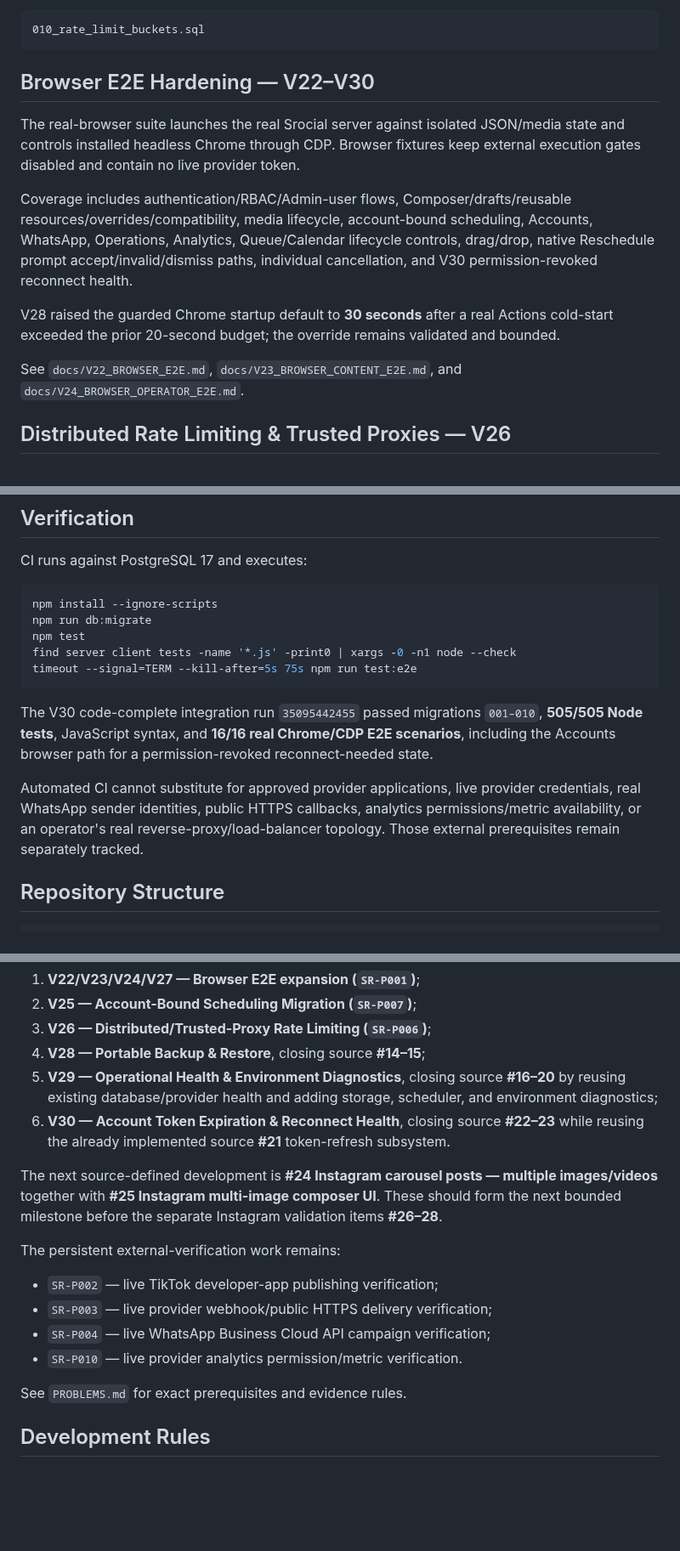
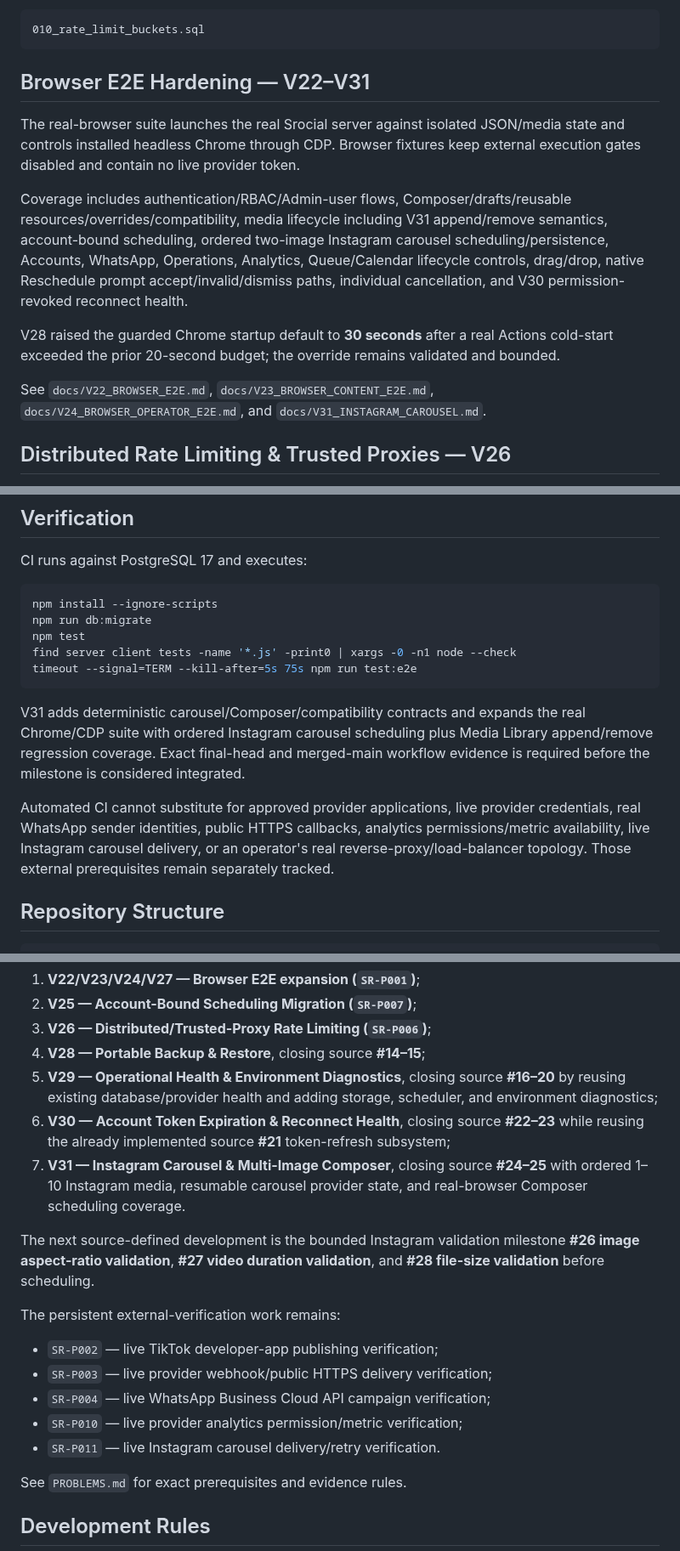
Before and after one commit to OzansanT/srocial, a Markdown page: README.md, 3 parts joined by grey strips. Shown at 85% size. Rendered like a GitHub page; blank space fills up the shorter version.

````diff
--- a/README.md
+++ b/README.md
@@ -314,15 +335,15 @@ Current migrations run through:
 010_rate_limit_buckets.sql
 ```
 
-## Browser E2E Hardening — V22–V30
+## Browser E2E Hardening — V22–V31
 
 The real-browser suite launches the real Srocial server against isolated JSON/media state and controls installed headless Chrome through CDP. Browser fixtures keep external execution gates disabled and contain no live provider token.
 
-Coverage includes authentication/RBAC/Admin-user flows, Composer/drafts/reusable resources/overrides/compatibility, media lifecycle, account-bound scheduling, Accounts, WhatsApp, Operations, Analytics, Queue/Calendar lifecycle controls, drag/drop, native Reschedule prompt accept/invalid/dismiss paths, individual cancellation, and V30 permission-revoked reconnect health.
+Coverage includes authentication/RBAC/Admin-user flows, Composer/drafts/reusable resources/overrides/compatibility, media lifecycle including V31 append/remove semantics, account-bound scheduling, ordered two-image Instagram carousel scheduling/persistence, Accounts, WhatsApp, Operations, Analytics, Queue/Calendar lifecycle controls, drag/drop, native Reschedule prompt accept/invalid/dismiss paths, individual cancellation, and V30 permission-revoked reconnect health.
 
 V28 raised the guarded Chrome startup default to **30 seconds** after a real Actions cold-start exceeded the prior 20-second budget; the override remains validated and bounded.
 
-See `docs/V22_BROWSER_E2E.md`, `docs/V23_BROWSER_CONTENT_E2E.md`, and `docs/V24_BROWSER_OPERATOR_E2E.md`.
+See `docs/V22_BROWSER_E2E.md`, `docs/V23_BROWSER_CONTENT_E2E.md`, `docs/V24_BROWSER_OPERATOR_E2E.md`, and `docs/V31_INSTAGRAM_CAROUSEL.md`.
 
 ## Distributed Rate Limiting & Trusted Proxies — V26
 
@@ -344,9 +365,9 @@ find server client tests -name '*.js' -print0 | xargs -0 -n1 node --check
 timeout --signal=TERM --kill-after=5s 75s npm run test:e2e
 ```
 
-The V30 code-complete integration run `35095442455` passed migrations `001–010`, **505/505 Node tests**, JavaScript syntax, and **16/16 real Chrome/CDP E2E scenarios**, including the Accounts browser path for a permission-revoked reconnect-needed state.
+V31 adds deterministic carousel/Composer/compatibility contracts and expands the real Chrome/CDP suite with ordered Instagram carousel scheduling plus Media Library append/remove regression coverage. Exact final-head and merged-main workflow evidence is required before the milestone is considered integrated.
 
-Automated CI cannot substitute for approved provider applications, live provider credentials, real WhatsApp sender identities, public HTTPS callbacks, analytics permissions/metric availability, or an operator's real reverse-proxy/load-balancer topology. Those external prerequisites remain separately tracked.
+Automated CI cannot substitute for approved provider applications, live provider credentials, real WhatsApp sender identities, public HTTPS callbacks, analytics permissions/metric availability, live Instagram carousel delivery, or an operator's real reverse-proxy/load-balancer topology. Those external prerequisites remain separately tracked.
 
 ## Repository Structure
 
@@ -413,16 +435,18 @@ Source-aligned post-product work completed so far includes:
 3. **V26 — Distributed/Trusted-Proxy Rate Limiting (`SR-P006`)**;
 4. **V28 — Portable Backup & Restore**, closing source **#14–15**;
 5. **V29 — Operational Health & Environment Diagnostics**, closing source **#16–20** by reusing existing database/provider health and adding storage, scheduler, and environment diagnostics;
-6. **V30 — Account Token Expiration & Reconnect Health**, closing source **#22–23** while reusing the already implemented source **#21** token-refresh subsystem.
+6. **V30 — Account Token Expiration & Reconnect Health**, closing source **#22–23** while reusing the already implemented source **#21** token-refresh subsystem;
+7. **V31 — Instagram Carousel & Multi-Image Composer**, closing source **#24–25** with ordered 1–10 Instagram media, resumable carousel provider state, and real-browser Composer scheduling coverage.
 
-The next source-defined development is **#24 Instagram carousel posts — multiple images/videos** together with **#25 Instagram multi-image composer UI**. These should form the next bounded milestone before the separate Instagram validation items **#26–28**.
+The next source-defined development is the bounded Instagram validation milestone **#26 image aspect-ratio validation**, **#27 video duration validation**, and **#28 file-size validation** before scheduling.
 
 The persistent external-verification work remains:
 
 - `SR-P002` — live TikTok developer-app publishing verification;
 - `SR-P003` — live provider webhook/public HTTPS delivery verification;
 - `SR-P004` — live WhatsApp Business Cloud API campaign verification;
-- `SR-P010` — live provider analytics permission/metric verification.
+- `SR-P010` — live provider analytics permission/metric verification;
+- `SR-P011` — live Instagram carousel delivery/retry verification.
 
 See `PROBLEMS.md` for exact prerequisites and evidence rules.
 
````
Also changed, not shown: other parts of README.md (+29 -7 lines).
